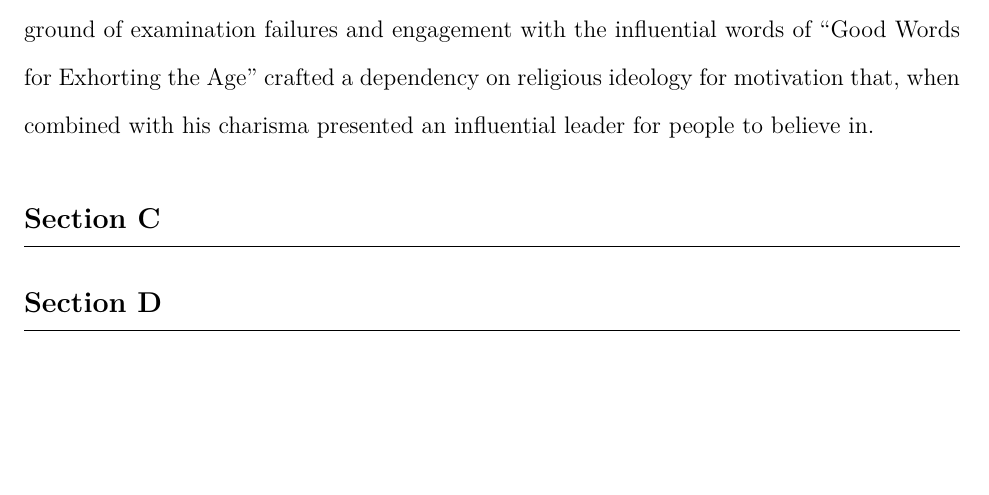
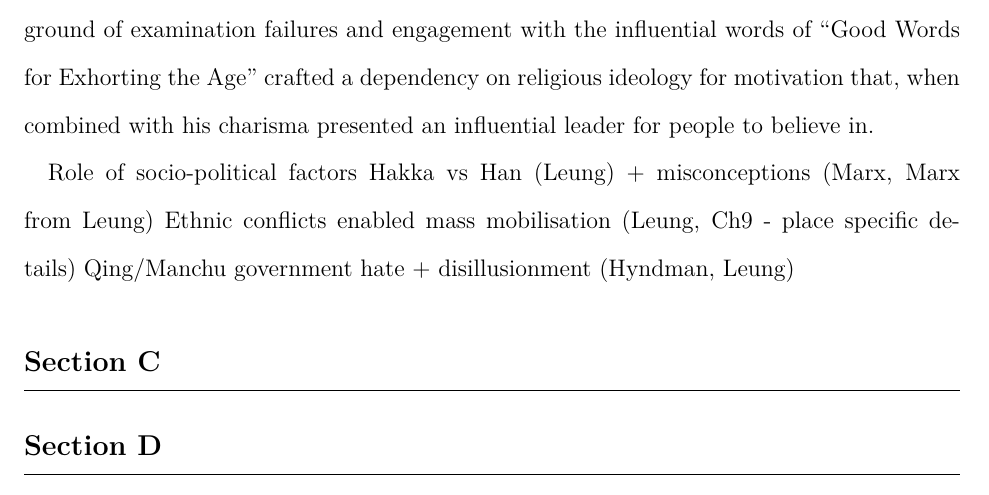
Before and after one commit to loladunton/history_ia, a LaTeX document (history_main.tex): part of page 6 of 7, cut so that both start at the same text, the shorter picture padded with empty space. Compiled offline with XeLaTeX.

Commit message:
Auto-commit: changes detected at 2026-11-17 16:33:43

```diff
--- a/history_main.tex
+++ b/history_main.tex
@@ -35,6 +35,10 @@ Economic factors, particularly those prompted by external powers, can be seen to
 
 Hong Xiuquan’s religious ideology and the role it played in mobilising disillusioned individuals under the Society of God Worshippers was integral in causing the outbreak of the Taiping Rebellion. Hong’s messianic visions came to him after he failed his civil service examinations several times (\cite{zotero-item-121}, \cite{leungCritiqueMarxsView2013}). During this time period, he fell into an extensive delirium. Later, he received a collection of Christian verse called “Good Words for Exhorting the Age”, which used religious persuasion to indicate the need for political action to achieve China's moral salvation, in particular the "embodiment of moral regeneration in a new dynastic regime" ({\cite{leungCritiqueMarxsView2013}). Furthermore, the book criticised religious and spiritual practices and culture. - particularly Confuscianism, Buddhisma nd Daoism - which may have contributed to Hong's disillusionment with Confuscianism, and by extension, with the state system in China at the time (\cite{PDFHongXiuquan2026}, \cite{leungCritiqueMarxsView2013}). This prompted the realisation that one of his delirious dreams had actually been about God, his father, and Jesus Christ, his brother, which in turn provided the initial motivation for him to organise the Society of God Worshippers. Moreover, as Leung argues, it was this very mobilisation that was the "immediate precondition to the uprising", however this source is limited in origin, as Leung was an undergraduate student at the time of writing this work. Furthermore, Wei outlines the signigicance of ideology in the outbreak of the Taiping rebellion, honing in on its Millenarianist characteristics, such as the ideals of "utopia", saviour and crusade against evil (\cite{chenweiReconsiderationsTaipingRebellion2022}). Hong's personal background of examination failures and engagement with the influential words of “Good Words for Exhorting the Age” crafted a dependency on religious ideology for motivation that, when combined with his charisma presented an influential leader for people to believe in.
 
+Role of socio-political factors
+Hakka vs Han (Leung) + misconceptions (Marx, Marx from Leung)
+Ethnic conflicts enabled mass mobilisation (Leung, Ch9 - place specific details)
+Qing/Manchu government hate + disillusionment (Hyndman, Leung)
 
 
 
```
